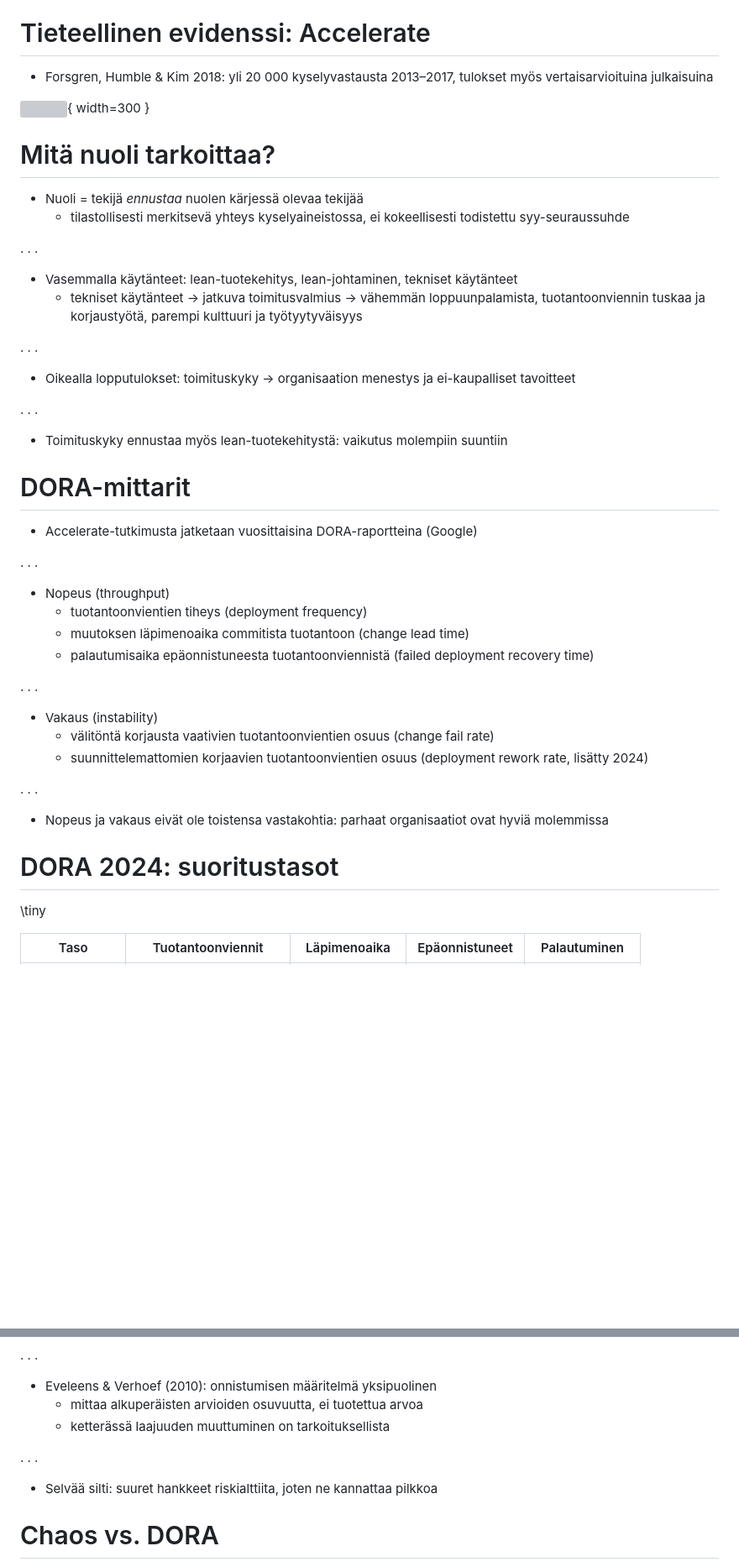
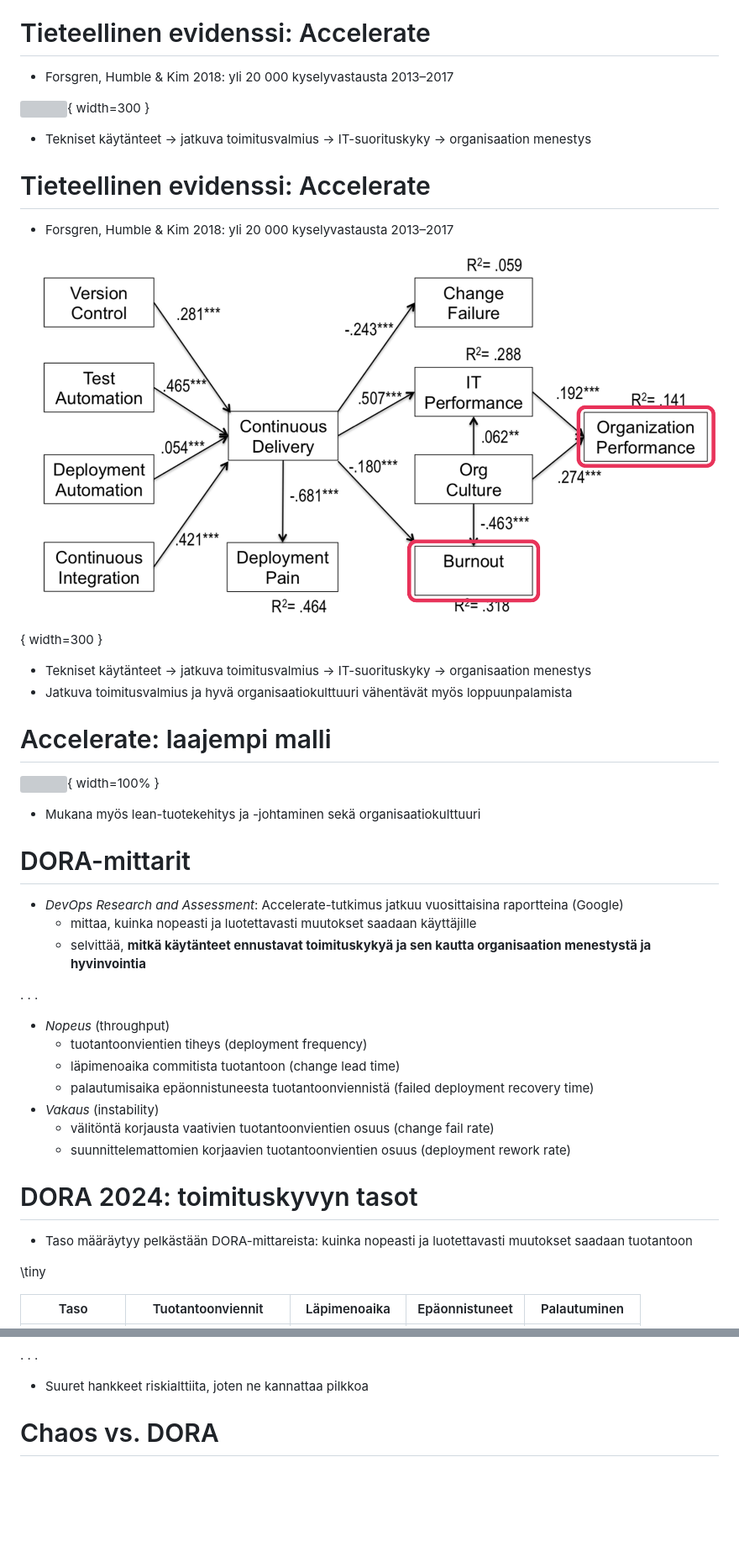
Before and after one commit to ohjelmistotuotanto-hy/slides-26, a Markdown page: 10.md, 2 parts joined by grey strips. Shown at 84% size. GitHub-like rendering; pictures changed too: images/accelerate-hl.png (added); blank space fills up the shorter version; grey boxes are pictures that could not be loaded.

```diff
--- a/10.md
+++ b/10.md
@@ -646,5 +646,5 @@
 
 # Tieteellinen evidenssi: Accelerate
 
-- Forsgren, Humble & Kim 2018: yli 20 000 kyselyvastausta 2013–2017, tulokset myös vertaisarvioituina julkaisuina
+- Forsgren, Humble & Kim 2018: yli 20 000 kyselyvastausta 2013–2017
 
@@ -652,44 +652,40 @@
 
-# Mitä nuoli tarkoittaa?
+- Tekniset käytänteet → jatkuva toimitusvalmius → IT-suorituskyky → organisaation menestys
 
-- Nuoli = tekijä _ennustaa_ nuolen kärjessä olevaa tekijää
-  - tilastollisesti merkitsevä yhteys kyselyaineistossa, ei kokeellisesti todistettu syy-seuraussuhde
+# Tieteellinen evidenssi: Accelerate
+
+- Forsgren, Humble & Kim 2018: yli 20 000 kyselyvastausta 2013–2017
+
+![](./images/accelerate-hl.png){ width=300 }
+
+- Tekniset käytänteet → jatkuva toimitusvalmius → IT-suorituskyky → organisaation menestys
+- Jatkuva toimitusvalmius ja hyvä organisaatiokulttuuri vähentävät myös loppuunpalamista
+
+# Accelerate: laajempi malli
+
+![](../ohjelmistotuotanto-hy.github.io/images/3-26.png){ width=100% }
+
+- Mukana myös lean-tuotekehitys ja -johtaminen sekä organisaatiokulttuuri
+
+# DORA-mittarit
+
+- _DevOps Research and Assessment_: Accelerate-tutkimus jatkuu vuosittaisina raportteina (Google)
+  - mittaa, kuinka nopeasti ja luotettavasti muutokset saadaan käyttäjille
+  - selvittää, **mitkä käytänteet ennustavat toimituskykyä ja sen kautta organisaation menestystä ja hyvinvointia**
 
 . . .
 
-- Vasemmalla käytänteet: lean-tuotekehitys, lean-johtaminen, tekniset käytänteet
-  - tekniset käytänteet → jatkuva toimitusvalmius → vähemmän loppuunpalamista, tuotantoonviennin tuskaa ja korjaustyötä, parempi kulttuuri ja työtyytyväisyys
+- _Nopeus_ (throughput)
+  - tuotantoonvientien tiheys (deployment frequency)
+  - läpimenoaika commitista tuotantoon (change lead time)
+  - palautumisaika epäonnistuneesta tuotantoonviennistä (failed deployment recovery time)
+- _Vakaus_ (instability)
+  - välitöntä korjausta vaativien tuotantoonvientien osuus (change fail rate)
+  - suunnittelemattomien korjaavien tuotantoonvientien osuus (deployment rework rate)
 
-. . .
+# DORA 2024: toimituskyvyn tasot
 
-- Oikealla lopputulokset: toimituskyky → organisaation menestys ja ei-kaupalliset tavoitteet
-
-. . .
-
-- Toimituskyky ennustaa myös lean-tuotekehitystä: vaikutus molempiin suuntiin
-
-# DORA-mittarit
-
-- Accelerate-tutkimusta jatketaan vuosittaisina DORA-raportteina (Google)
-
-. . .
-
-- Nopeus (throughput)
-  - tuotantoonvientien tiheys (deployment frequency)
-  - muutoksen läpimenoaika commitista tuotantoon (change lead time)
-  - palautumisaika epäonnistuneesta tuotantoonviennistä (failed deployment recovery time)
-
-. . .
-
-- Vakaus (instability)
-  - välitöntä korjausta vaativien tuotantoonvientien osuus (change fail rate)
-  - suunnittelemattomien korjaavien tuotantoonvientien osuus (deployment rework rate, lisätty 2024)
-
-. . .
-
-- Nopeus ja vakaus eivät ole toistensa vastakohtia: parhaat organisaatiot ovat hyviä molemmissa
-
-# DORA 2024: suoritustasot
+- Taso määräytyy pelkästään DORA-mittareista: kuinka nopeasti ja luotettavasti muutokset saadaan tuotantoon
 
 \tiny
 
@@ -736,13 +735,7 @@
 
 . . .
 
-- Eveleens & Verhoef (2010): onnistumisen määritelmä yksipuolinen
-  - mittaa alkuperäisten arvioiden osuvuutta, ei tuotettua arvoa
-  - ketterässä laajuuden muuttuminen on tarkoituksellista
-
-. . .
-
-- Selvää silti: suuret hankkeet riskialttiita, joten ne kannattaa pilkkoa
+- Suuret hankkeet riskialttiita, joten ne kannattaa pilkkoa
 
 # Chaos vs. DORA
 
```
Also changed, not shown: other parts of 10.md (+32 -25 lines), image.png (added), 1 other file.
